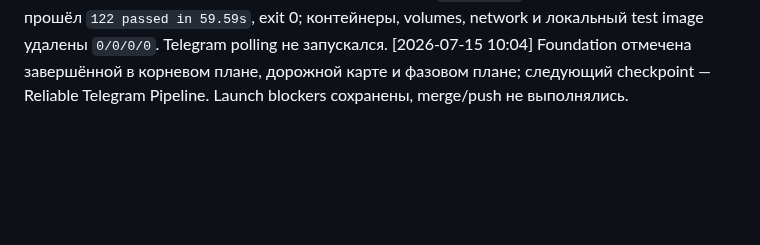
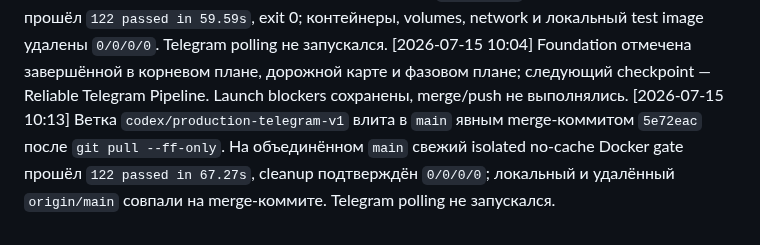
Before and after one commit to vlad495-commits/moroz-i-solntse-bot, a Markdown page: changelog.md, the part around the change. Drawn GitHub-style; blank space fills up the shorter version.

Commit message:
docs: зафиксирован merge foundation

```diff
--- a/changelog.md
+++ b/changelog.md
@@ -390,3 +390,4 @@
 [2026-07-15 10:02] Финальный независимый whole-branch re-review точного HEAD `ce5a016` завершён со статусом Approved: Critical/Important/Minor замечаний нет. Реальные production-image проверки подтвердили safe exit-контракт eval CLI для отсутствующего и сломанного guardrails; свежий reviewer Docker gate прошёл `122 passed`, cleanup `0/0/0/0`.
 [2026-07-15 10:03] Verification-before-completion выполнена независимо на новом isolated Compose project с одноразовыми shell-only RabbitMQ credentials: test image пересобран с `--no-cache`, полный Docker suite прошёл `122 passed in 59.59s`, exit 0; контейнеры, volumes, network и локальный test image удалены `0/0/0/0`. Telegram polling не запускался.
 [2026-07-15 10:04] Foundation отмечена завершённой в корневом плане, дорожной карте и фазовом плане; следующий checkpoint — Reliable Telegram Pipeline. Launch blockers сохранены, merge/push не выполнялись.
+[2026-07-15 10:13] Ветка `codex/production-telegram-v1` влита в `main` явным merge-коммитом `5e72eac` после `git pull --ff-only`. На объединённом `main` свежий isolated no-cache Docker gate прошёл `122 passed in 67.27s`, cleanup подтверждён `0/0/0/0`; локальный и удалённый `origin/main` совпали на merge-коммите. Telegram polling не запускался.
```
